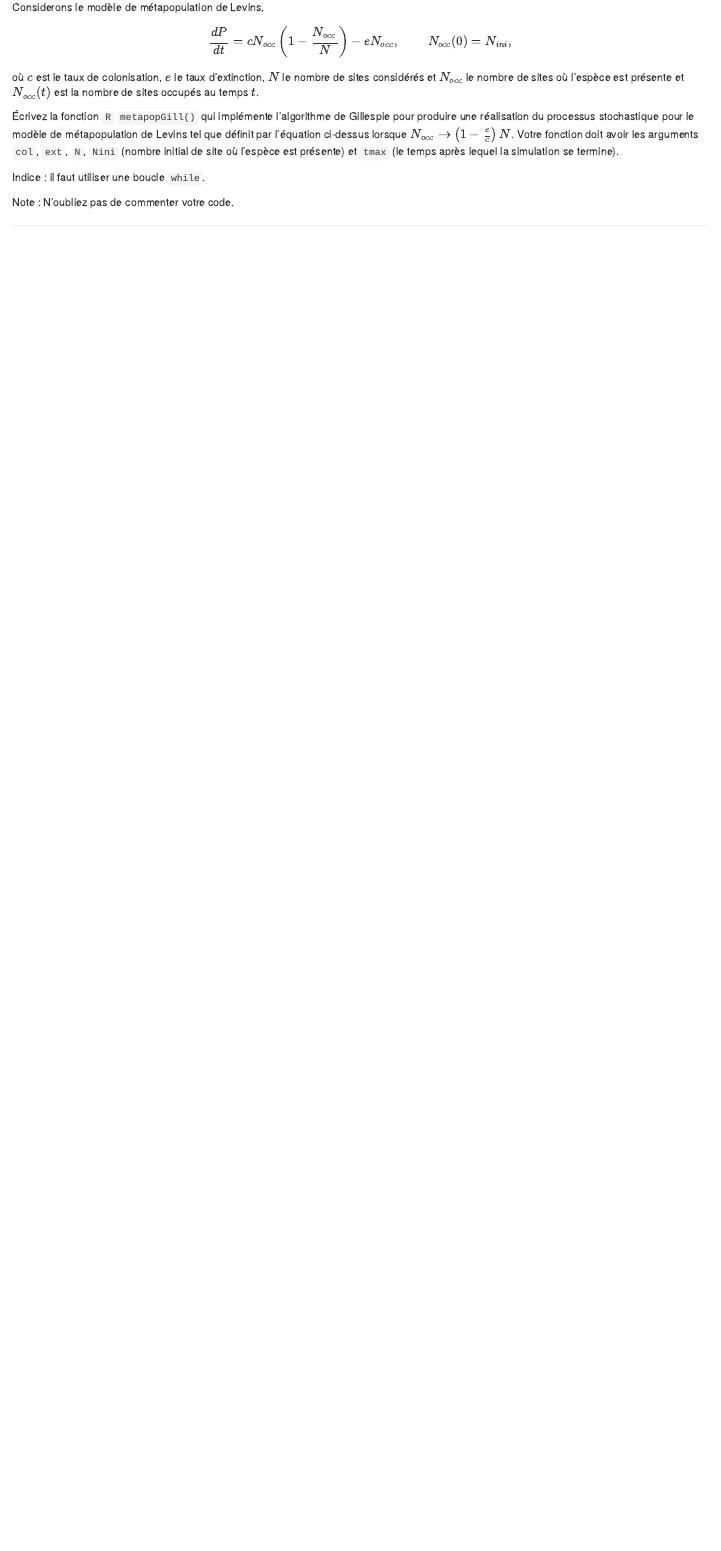
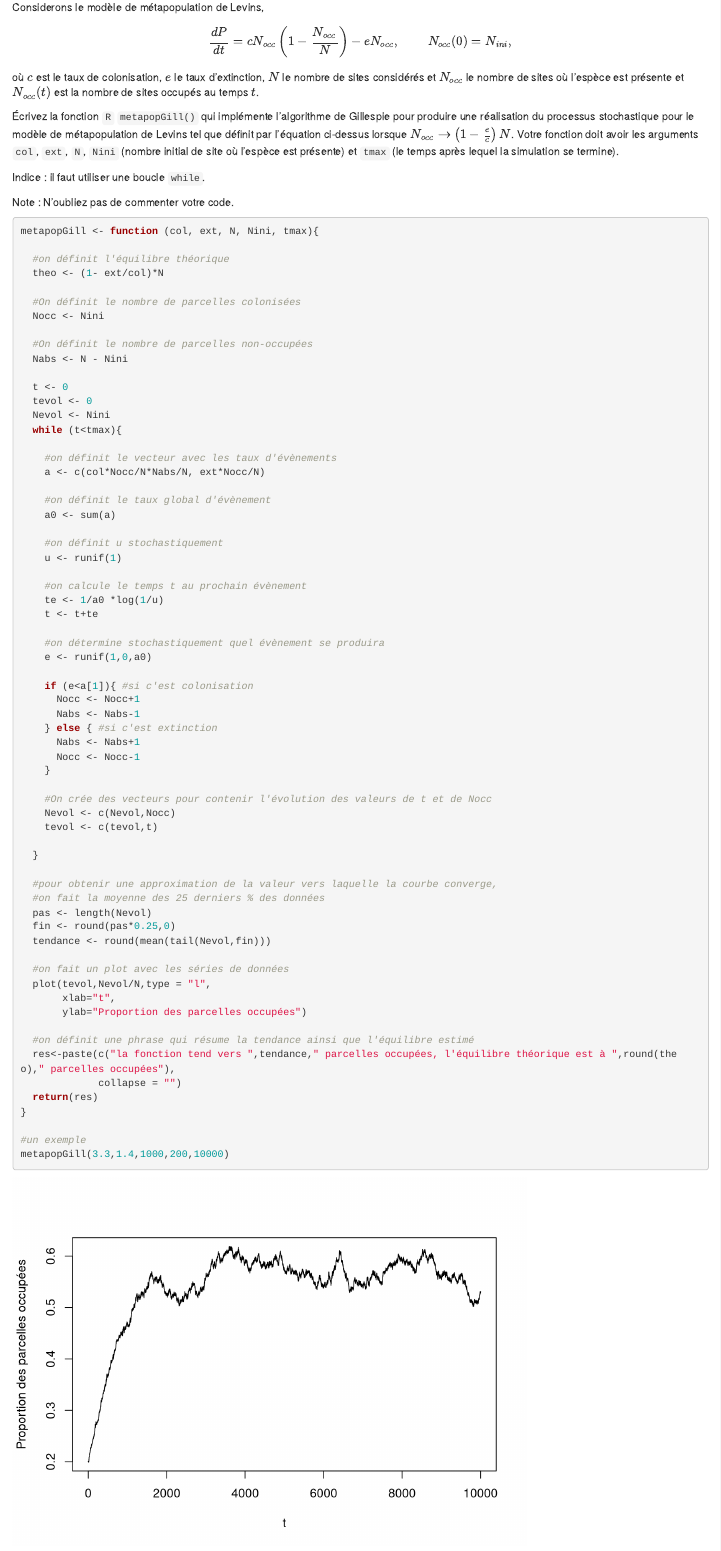
Before and after one commit to AntoineCastonguay/dev2, an R Markdown document (Q2.Rmd): the page in a window 1100 px wide, from 180 px down. Rendered offline with R 4.5, knitr and Pandoc, with nearby package versions; code that draws random numbers runs with fixed seeds of ours.

Commit message:
Voila j'ai pas mal fait la question 2

````diff
--- a/Q2.Rmd
+++ b/Q2.Rmd
@@ -22,4 +22,72 @@ Indice : il faut utiliser une boucle `while`.
 
 Note : N'oubliez pas de commenter votre code.
 
+```{r}
+metapopGill <- function (col, ext, N, Nini, tmax){
+
+  #on définit l'équilibre théorique
+  theo <- (1- ext/col)*N
+
+  #On définit le nombre de parcelles colonisées
+  Nocc <- Nini
+
+  #On définit le nombre de parcelles non-occupées
+  Nabs <- N - Nini
+
+  t <- 0
+  tevol <- 0
+  Nevol <- Nini
+  while (t<tmax){
+
+    #on définit le vecteur avec les taux d'évènements
+    a <- c(col*Nocc/N*Nabs/N, ext*Nocc/N)
+
+    #on définit le taux global d'évènement
+    a0 <- sum(a)
+
+    #on définit u stochastiquement
+    u <- runif(1)
+
+    #on calcule le temps t au prochain évènement
+    te <- 1/a0 *log(1/u)
+    t <- t+te
+
+    #on détermine stochastiquement quel évènement se produira
+    e <- runif(1,0,a0)
+
+    if (e<a[1]){ #si c'est colonisation
+      Nocc <- Nocc+1
+      Nabs <- Nabs-1
+    } else { #si c'est extinction
+      Nabs <- Nabs+1
+      Nocc <- Nocc-1
+    }
+
+    #On crée des vecteurs pour contenir l'évolution des valeurs de t et de Nocc
+    Nevol <- c(Nevol,Nocc)
+    tevol <- c(tevol,t)
+
+  }
+
+  #pour obtenir une approximation de la valeur vers laquelle la courbe converge,
+  #on fait la moyenne des 25 derniers % des données
+  pas <- length(Nevol)
+  fin <- round(pas*0.25,0)
+  tendance <- round(mean(tail(Nevol,fin)))
+
+  #on fait un plot avec les séries de données
+  plot(tevol,Nevol/N,type = "l",
+       xlab="t",
+       ylab="Proportion des parcelles occupées")
+
+  #on définit une phrase qui résume la tendance ainsi que l'équilibre estimé
+  res<-paste(c("la fonction tend vers ",tendance," parcelles occupées, l'équilibre théorique est à ",round(theo)," parcelles occupées"),
+             collapse = "")
+  return(res)
+}
+
+#un exemple
+metapopGill(3.3,1.4,1000,200,10000)
+```
+
 ***
````
